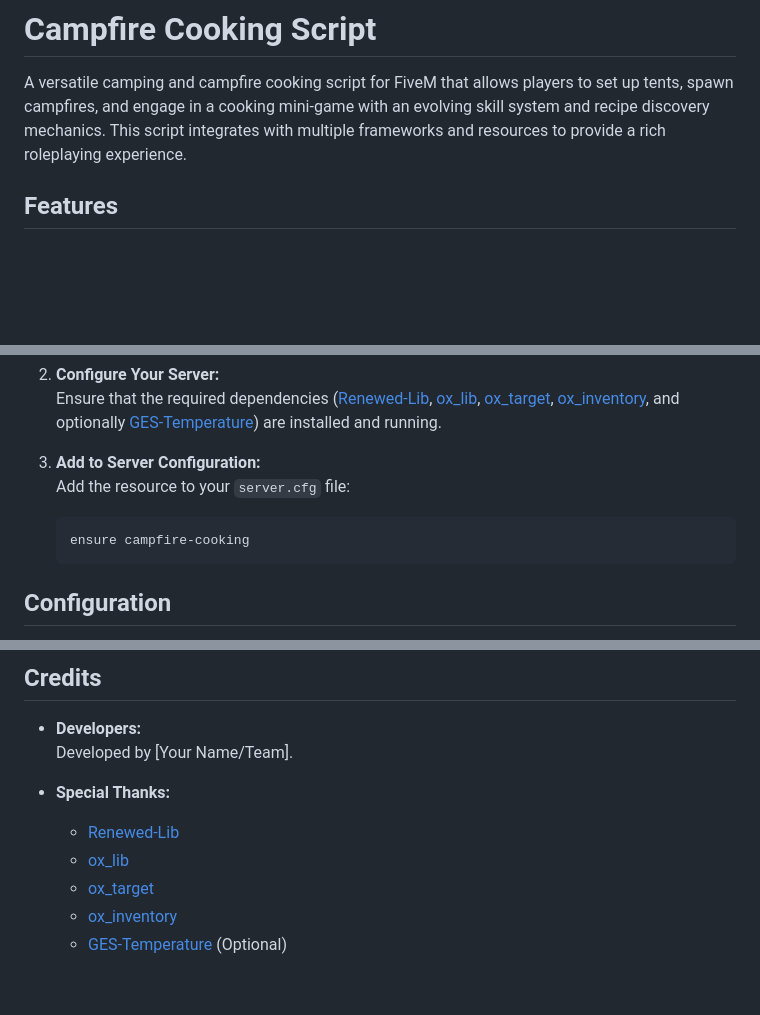
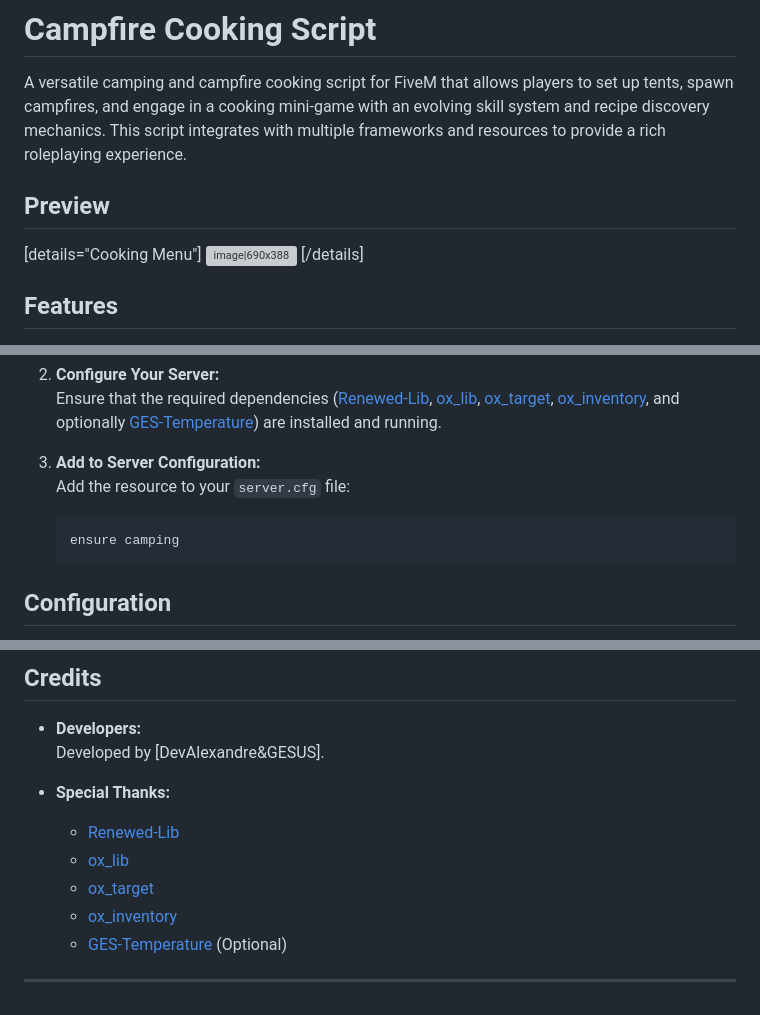
Before and after one commit to Johvu/Camping, a Markdown page: README.md, 3 parts joined by grey strips. GitHub-like rendering; blank space fills up the shorter version; grey boxes are pictures that could not be loaded.

````diff
--- a/README.md
+++ b/README.md
@@ -1,6 +1,13 @@
 # Campfire Cooking Script
 
 A versatile camping and campfire cooking script for FiveM that allows players to set up tents, spawn campfires, and engage in a cooking mini-game with an evolving skill system and recipe discovery mechanics. This script integrates with multiple frameworks and resources to provide a rich roleplaying experience.
+
+## Preview
+
+[details="Cooking Menu"]
+![image|690x388](upload://xGu083RgOGBfq15r4HIkOlGqz3n.jpeg)
+[/details]
+
 
 ## Features
 
@@ -47,7 +54,7 @@ A versatile camping and campfire cooking script for FiveM that allows players to
 3. **Add to Server Configuration:**
    Add the resource to your `server.cfg` file:
    ```
-   ensure campfire-cooking
+   ensure camping
    ```
 
 ## Configuration
@@ -89,7 +96,7 @@ Customize the script by editing the configuration file (usually `config.lua`). S
 ## Credits
 
 - **Developers:**
-  Developed by [Your Name/Team].
+  Developed by [DevAlexandre&GESUS].
 
 - **Special Thanks:**
   - [Renewed-Lib](https://github.com/Renewed-Scripts/Renewed-Lib)
@@ -97,3 +104,4 @@ Customize the script by editing the configuration file (usually `config.lua`). S
   - [ox_target](https://github.com/overextended/ox_target)
   - [ox_inventory](https://github.com/overextended/ox_inventory)
   - [GES-Temperature](https://github.com) (Optional)
+---
````
